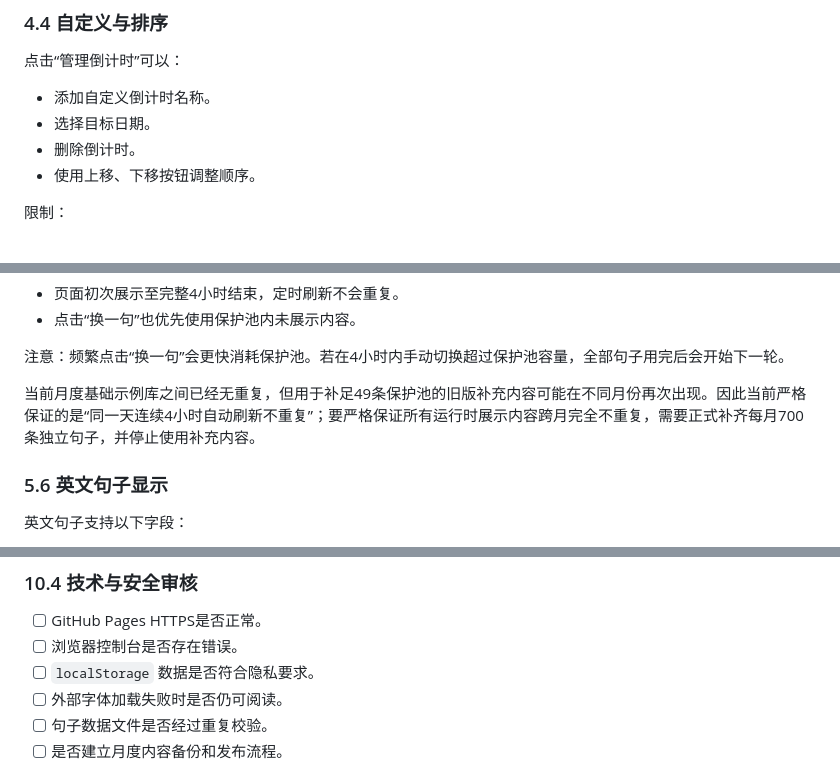
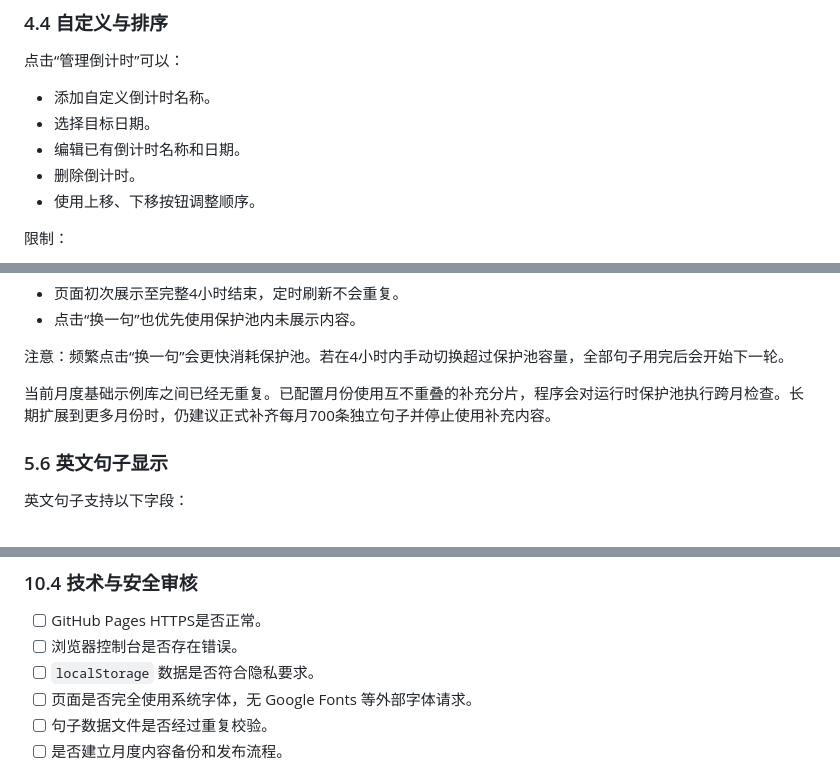
Before and after one commit to Aaaaarry/countdown-to-gaokao, a Markdown page: WEBSITE_AUDIT_REPORT.md, 3 parts joined by grey strips. Drawn GitHub-style.

```diff
--- a/WEBSITE_AUDIT_REPORT.md
+++ b/WEBSITE_AUDIT_REPORT.md
@@ -116,6 +125,7 @@
 
 - 添加自定义倒计时名称。
 - 选择目标日期。
+- 编辑已有倒计时名称和日期。
 - 删除倒计时。
 - 使用上移、下移按钮调整顺序。
 
@@ -223,7 +233,7 @@ const MONTHLY_QUOTE_LIBRARIES = {
 
 注意：频繁点击“换一句”会更快消耗保护池。若在4小时内手动切换超过保护池容量，全部句子用完后会开始下一轮。
 
-当前月度基础示例库之间已经无重复，但用于补足49条保护池的旧版补充内容可能在不同月份再次出现。因此当前严格保证的是“同一天连续4小时自动刷新不重复”；要严格保证所有运行时展示内容跨月完全不重复，需要正式补齐每月700条独立句子，并停止使用补充内容。
+当前月度基础示例库之间已经无重复。已配置月份使用互不重叠的补充分片，程序会对运行时保护池执行跨月检查。长期扩展到更多月份时，仍建议正式补齐每月700条独立句子并停止使用补充内容。
 
 ### 5.6 英文句子显示
 
@@ -413,7 +424,7 @@ GET /api/quotes/daily?date=2026-06-11
 - [ ] GitHub Pages HTTPS是否正常。
 - [ ] 浏览器控制台是否存在错误。
 - [ ] `localStorage` 数据是否符合隐私要求。
-- [ ] 外部字体加载失败时是否仍可阅读。
+- [ ] 页面是否完全使用系统字体，无 Google Fonts 等外部字体请求。
 - [ ] 句子数据文件是否经过重复校验。
 - [ ] 是否建立月度内容备份和发布流程。
 
```
Also changed, not shown: other parts of WEBSITE_AUDIT_REPORT.md (+13 -3 lines).
